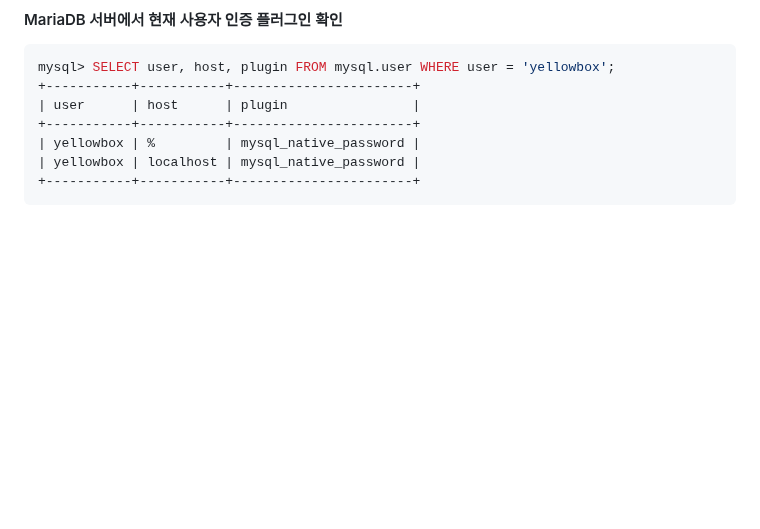
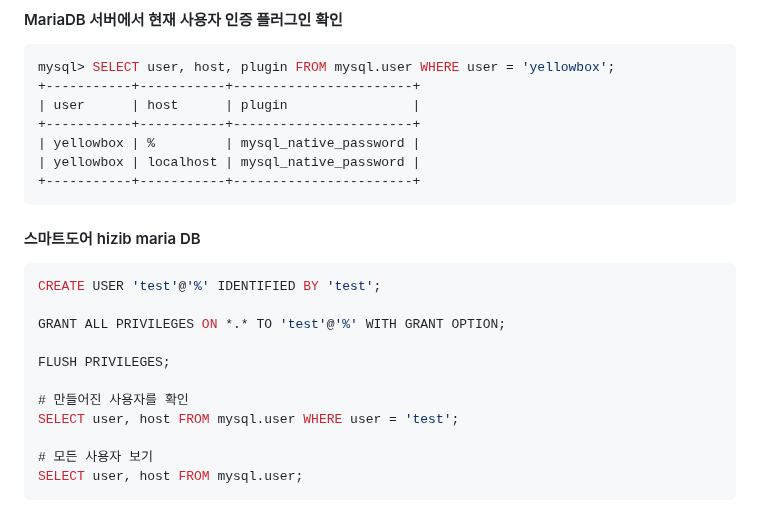
Before and after one commit to jongwon0801/SmartDoor, a Markdown page: 서버설치/DB/워크밴치.md, the part around the change. GitHub-like rendering; blank space fills up the shorter version.

````diff
--- a/서버설치/DB/워크밴치.md
+++ b/서버설치/DB/워크밴치.md
@@ -128,3 +128,18 @@ mysql> SELECT user, host, plugin FROM mysql.user WHERE user = 'yellowbox';
 | yellowbox | localhost | mysql_native_password |
 +-----------+-----------+-----------------------+
 ```
+
+#### 스마트도어 hizib maria DB
+```less
+CREATE USER 'test'@'%' IDENTIFIED BY 'test';
+
+GRANT ALL PRIVILEGES ON *.* TO 'test'@'%' WITH GRANT OPTION;
+
+FLUSH PRIVILEGES;
+
+# 만들어진 사용자를 확인
+SELECT user, host FROM mysql.user WHERE user = 'test';
+
+# 모든 사용자 보기
+SELECT user, host FROM mysql.user;
+```
````
